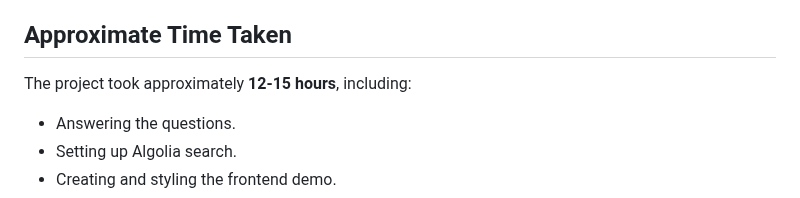
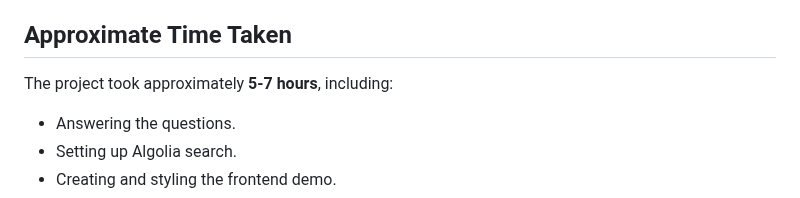
Before and after one commit to oystersaucedance/Algolia-Demo, a Markdown page: README.md, the part around the change. Drawn GitHub-style.

```diff
--- a/README.md
+++ b/README.md
@@ -141,7 +141,7 @@ Additionally, styling the interface to give it a professional look involved opti
 
 ## Approximate Time Taken
 
-The project took approximately **12-15 hours**, including:
+The project took approximately **5-7 hours**, including:
 - Answering the questions.
 - Setting up Algolia search.
 - Creating and styling the frontend demo.
```
